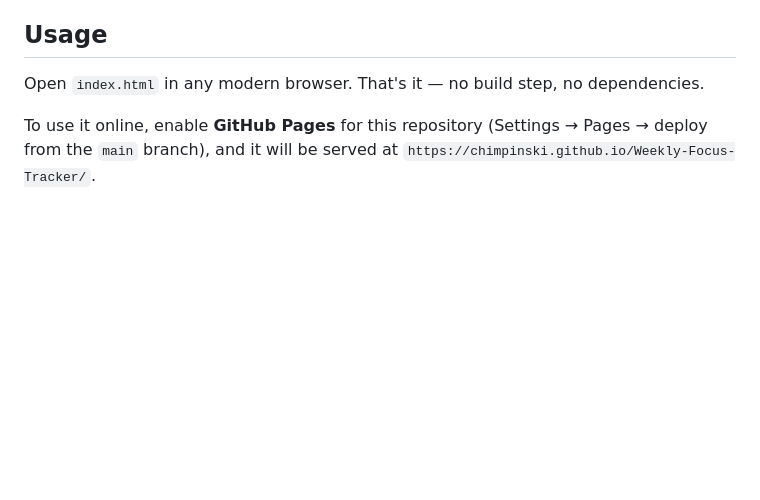
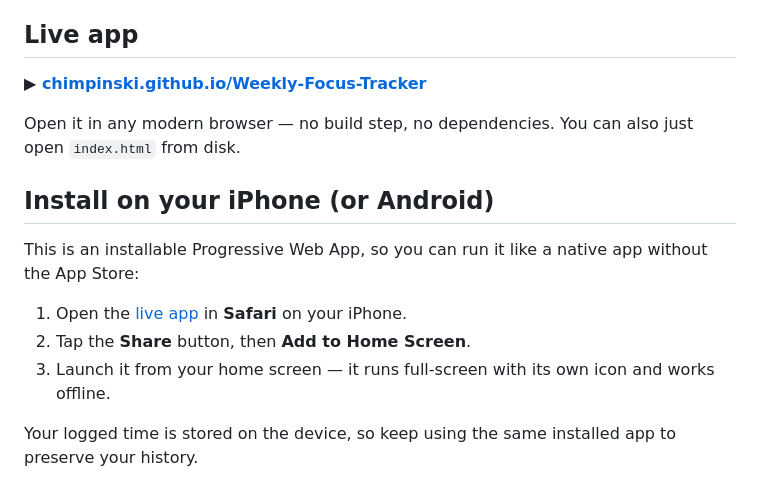
Before and after one commit to Chimpinski/Weekly-Focus-Tracker, a Markdown page: README.md, the part around the change. GitHub-like rendering; blank space fills up the shorter version.

```diff
--- a/README.md
+++ b/README.md
@@ -21,8 +21,18 @@ Toggle between the two progress styles and light/dark themes right from the head
 - **Local & private** — all data is stored in your browser via `localStorage`. Nothing is sent anywhere.
 - **Light & dark themes** — follows your system preference.
 
-## Usage
+## Live app
 
-Open `index.html` in any modern browser. That's it — no build step, no dependencies.
+**▶ [chimpinski.github.io/Weekly-Focus-Tracker](https://chimpinski.github.io/Weekly-Focus-Tracker/)**
 
-To use it online, enable **GitHub Pages** for this repository (Settings → Pages → deploy from the `main` branch), and it will be served at `https://chimpinski.github.io/Weekly-Focus-Tracker/`.
+Open it in any modern browser — no build step, no dependencies. You can also just open `index.html` from disk.
+
+## Install on your iPhone (or Android)
+
+This is an installable Progressive Web App, so you can run it like a native app without the App Store:
+
+1. Open the [live app](https://chimpinski.github.io/Weekly-Focus-Tracker/) in **Safari** on your iPhone.
+2. Tap the **Share** button, then **Add to Home Screen**.
+3. Launch it from your home screen — it runs full-screen with its own icon and works offline.
+
+Your logged time is stored on the device, so keep using the same installed app to preserve your history.
```
Also changed, not shown: apple-touch-icon.png (added), icon-192.png (added), icon-512.png (added), 3 other files.
